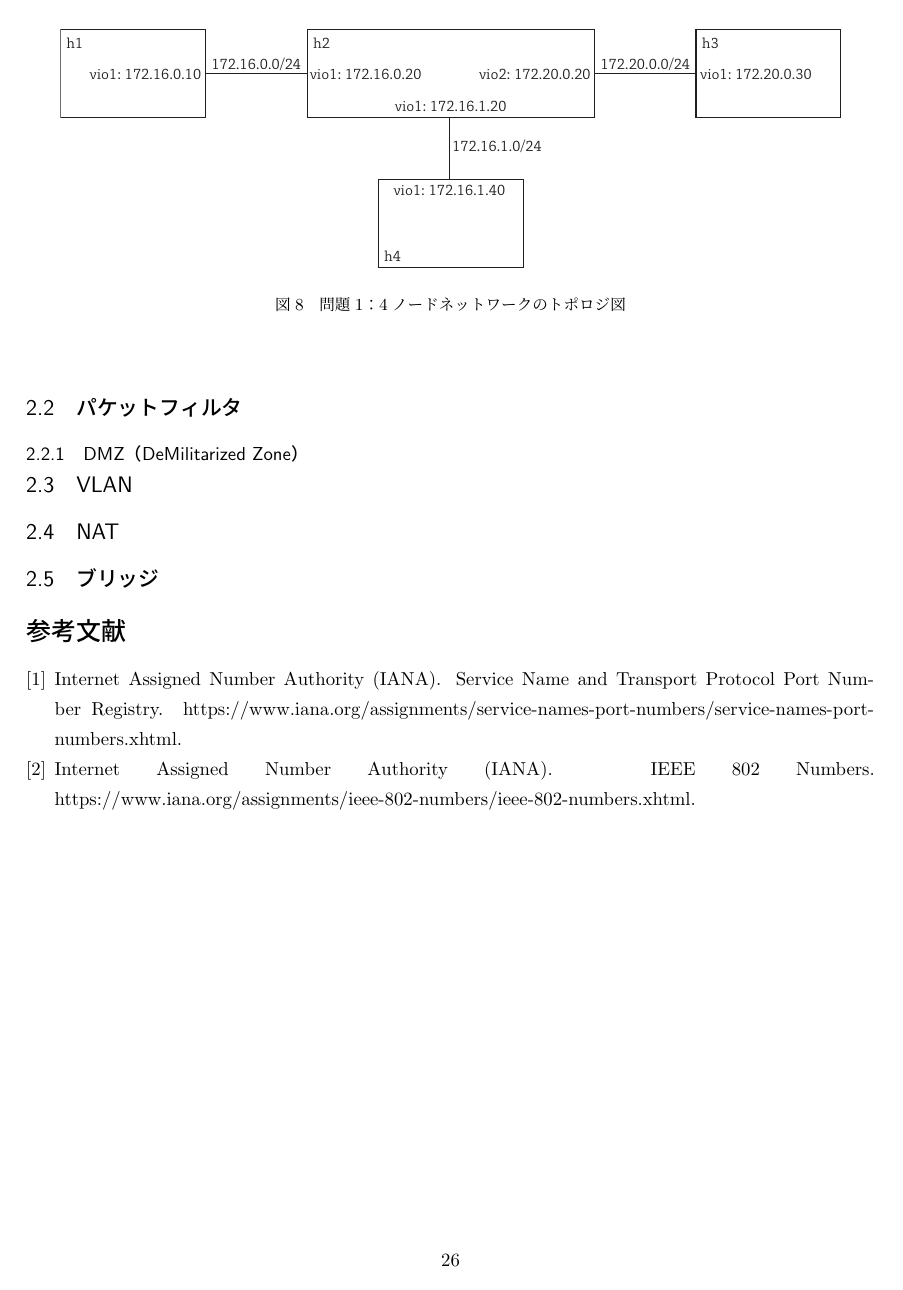
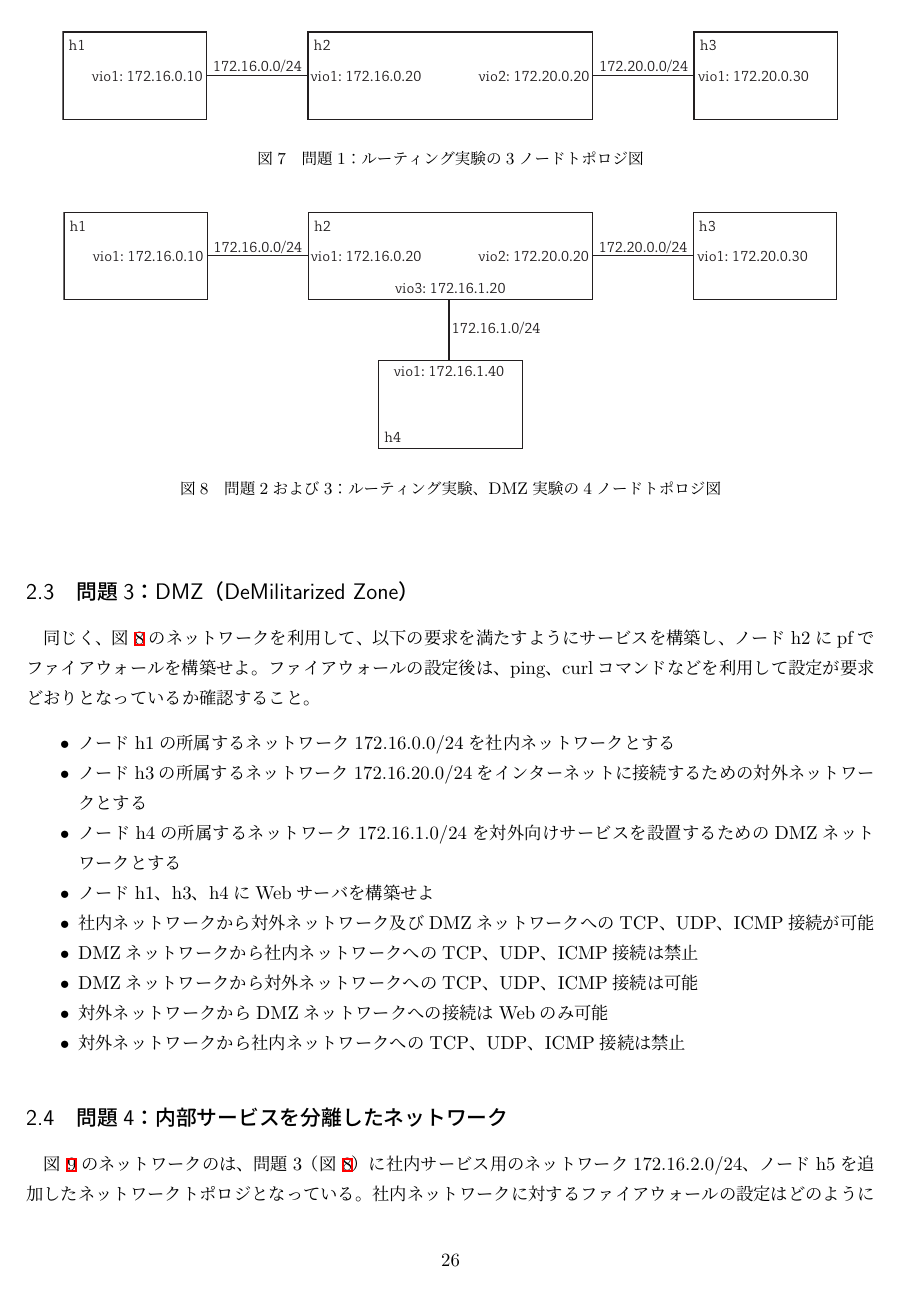
Before and after one commit to ytakano/cybersec, a LaTeX document (main.tex, which reads exercise.tex): page 26 of 26 before the commit and page 26 of 28 after it. Compiled offline with pLaTeX and dvipdfmx.

Commit message:
added exercises

```diff
--- a/exercise.tex
+++ b/exercise.tex
@@ -12,3 +11,4 @@
 \begin{figure}
     \centering
     \includegraphics[width=15cm,pagebox=artbox]{figs/quiz01.pdf}
+    \caption{問題1：ルーティング実験の3ノードトポロジ図} \label{fig:quiz01}
@@ -24,14 +25,26 @@
 \begin{figure}
     \centering
     \includegraphics[width=15cm,pagebox=artbox]{figs/quiz02.pdf}
-    \caption{問題1：4ノードネットワークのトポロジ図} \label{fig:quiz02}
+    \caption{問題2および3：ルーティング実験、DMZ実験の4ノードトポロジ図} \label{fig:quiz02}
 \end{figure}
 
-\subsection{パケットフィルタ}
+\subsection{問題3：DMZ（DeMilitarized Zone）}
 
-\subsubsection{DMZ（DeMilitarized Zone）}
+同じく、図~\ref{fig:quiz02}のネットワークを利用して、以下の要求を満たすように
+サービスを構築し、ノードh2にpfでファイアウォールを構築せよ。
+ファイアウォールの設定後は、ping、curlコマンドなどを利用して設定が要求どおりとなっているか確認すること。
 
+\begin{itemize}
+    \item ノードh1の所属するネットワーク172.16.0.0/24を社内ネットワークとする
+    \item ノードh3の所属するネットワーク172.16.20.0/24をインターネットに接続するための対外ネットワークとする
+    \item ノードh4の所属するネットワーク172.16.1.0/24を対外向けサービスを設置するためのDMZネットワークとする
+    \item ノードh1、h3、h4にWebサーバを構築せよ
+    \item 社内ネットワークから対外ネットワーク及びDMZネットワークへのTCP、UDP、ICMP接続が可能
+    \item DMZネットワークから社内ネットワークへのTCP、UDP、ICMP接続は禁止
+    \item DMZネットワークから対外ネットワークへのTCP、UDP、ICMP接続は可能
+    \item 対外ネットワークからDMZネットワークへの接続はWebのみ可能
+    \item 対外ネットワークから社内ネットワークへのTCP、UDP、ICMP接続は禁止
+\end{itemize}
 
-\subsection{VLAN}
+\subsection{問題4：内部サービスを分離したネットワーク}
 
-\subsection{NAT}
@@ -38,2 +55,5 @@
+\end{figure}
 
-\subsection{ブリッジ}
+図~\ref{fig:quiz04}のネットワークのは、問題3（図~\ref{fig:quiz02}）に
+社内サービス用のネットワーク172.16.2.0/24、ノードh5を追加したネットワークトポロジとなっている。
+社内ネットワークに対するファイアウォールの設定はどのようにすればよいだろうか？
```
Also changed, not shown: figs/quiz01.pdf, figs/quiz02.pdf, figs/quiz04.pdf (added), figs/quiz05.pdf (added), figs/quiz06.pdf (added), main.pdf, exercise.tex (50 more changed lines).
